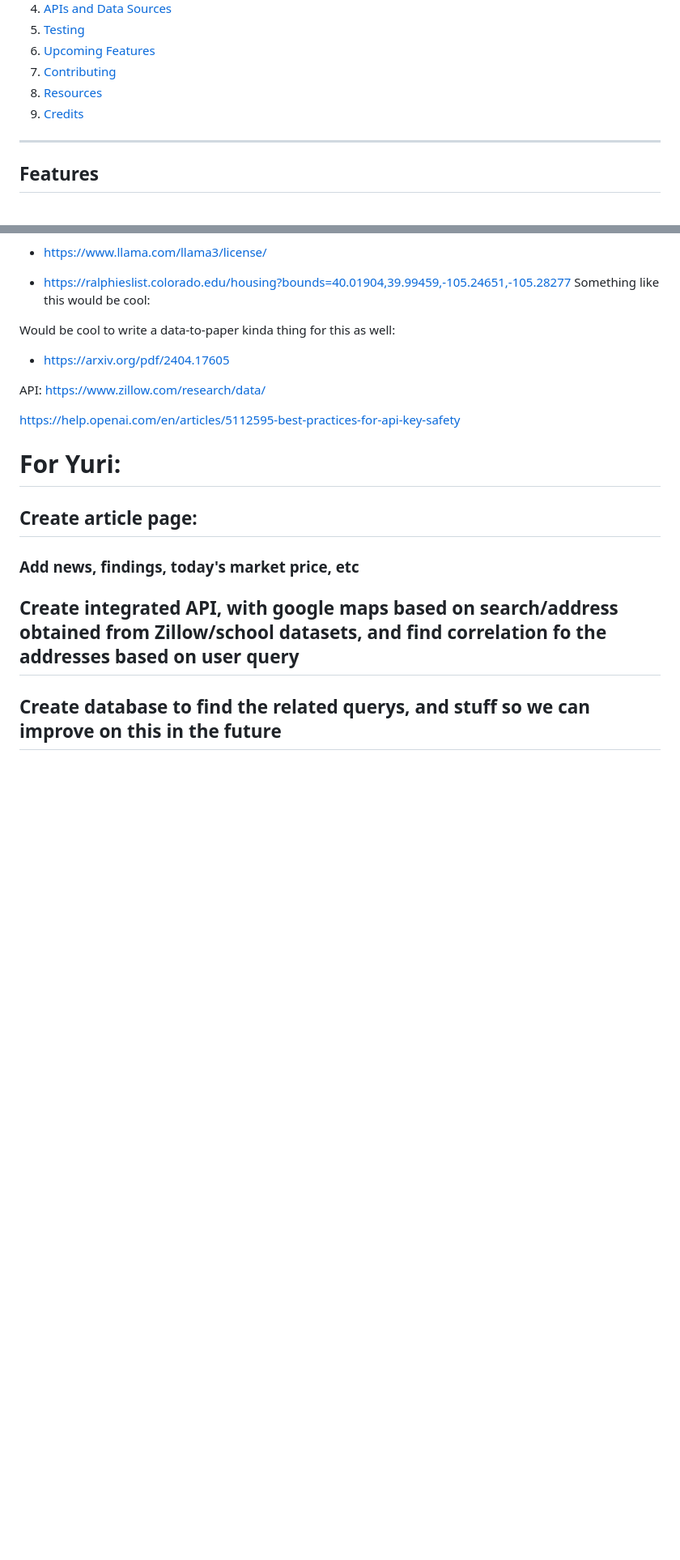
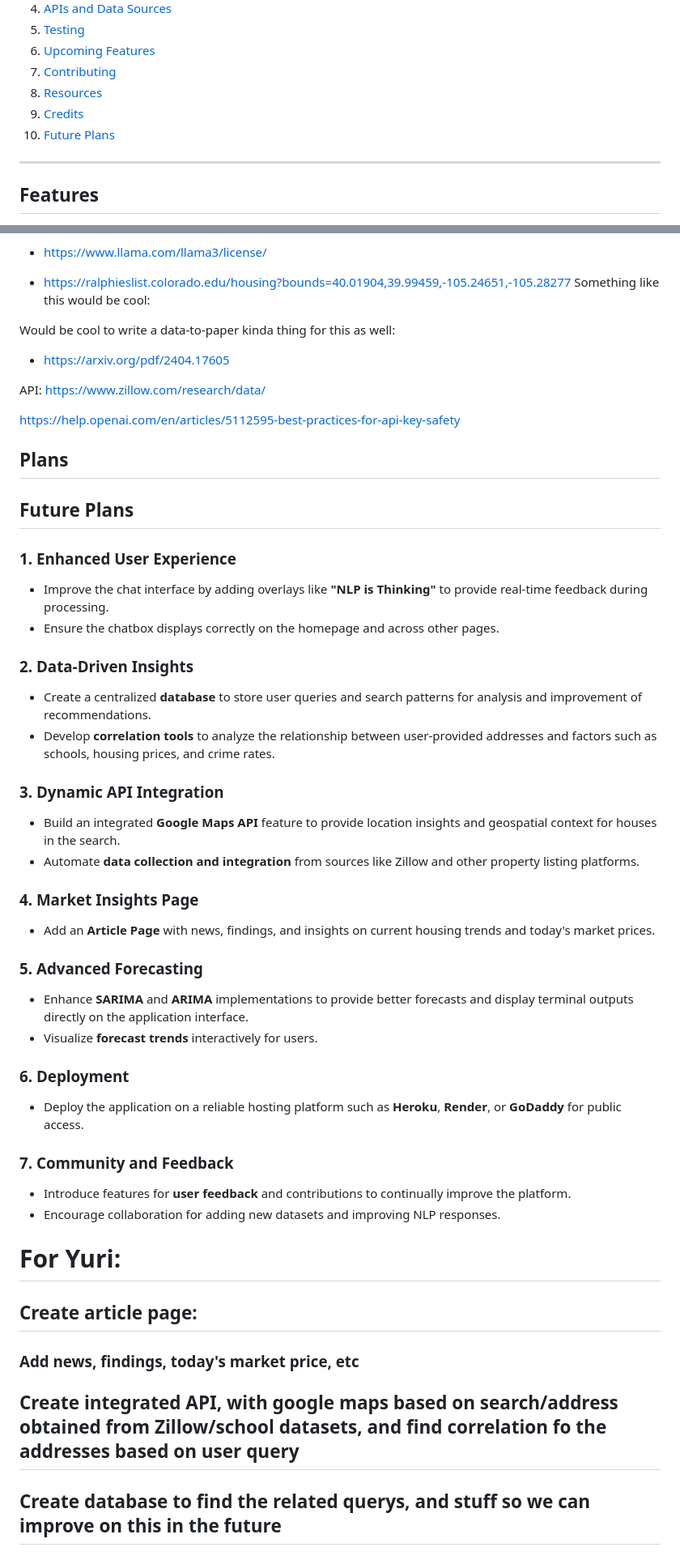
Before and after one commit to SUPERINTIALD/PerfectHouseFinder, a Markdown page: README.md, 2 parts joined by grey strips. Shown at 81% size. Rendered like a GitHub page; blank space fills up the shorter version.

Commit message:
Future plans

```diff
--- a/README.md
+++ b/README.md
@@ -14,6 +14,7 @@ The Perfect Home Finder is a data-driven web application designed to help prospe
 7. [Contributing](#contributing)
 8. [Resources](#resources)
 9. [Credits](#credits)
+10. [Future Plans](#plans)
 
 ---
 
@@ -331,8 +332,35 @@ https://www.zillow.com/research/data/
 https://help.openai.com/en/articles/5112595-best-practices-for-api-key-safety
 
 
+## Plans
 
+## Future Plans
 
+### 1. Enhanced User Experience
+- Improve the chat interface by adding overlays like **"NLP is Thinking"** to provide real-time feedback during processing.
+- Ensure the chatbox displays correctly on the homepage and across other pages.
+
+### 2. Data-Driven Insights
+- Create a centralized **database** to store user queries and search patterns for analysis and improvement of recommendations.
+- Develop **correlation tools** to analyze the relationship between user-provided addresses and factors such as schools, housing prices, and crime rates.
+
+### 3. Dynamic API Integration
+- Build an integrated **Google Maps API** feature to provide location insights and geospatial context for houses in the search.
+- Automate **data collection and integration** from sources like Zillow and other property listing platforms.
+
+### 4. Market Insights Page
+- Add an **Article Page** with news, findings, and insights on current housing trends and today's market prices.
+
+### 5. Advanced Forecasting
+- Enhance **SARIMA** and **ARIMA** implementations to provide better forecasts and display terminal outputs directly on the application interface.
+- Visualize **forecast trends** interactively for users.
+
+### 6. Deployment
+- Deploy the application on a reliable hosting platform such as **Heroku**, **Render**, or **GoDaddy** for public access.
+
+### 7. Community and Feedback
+- Introduce features for **user feedback** and contributions to continually improve the platform.
+- Encourage collaboration for adding new datasets and improving NLP responses.
 
 # For Yuri:
 ## Create article page:
```
